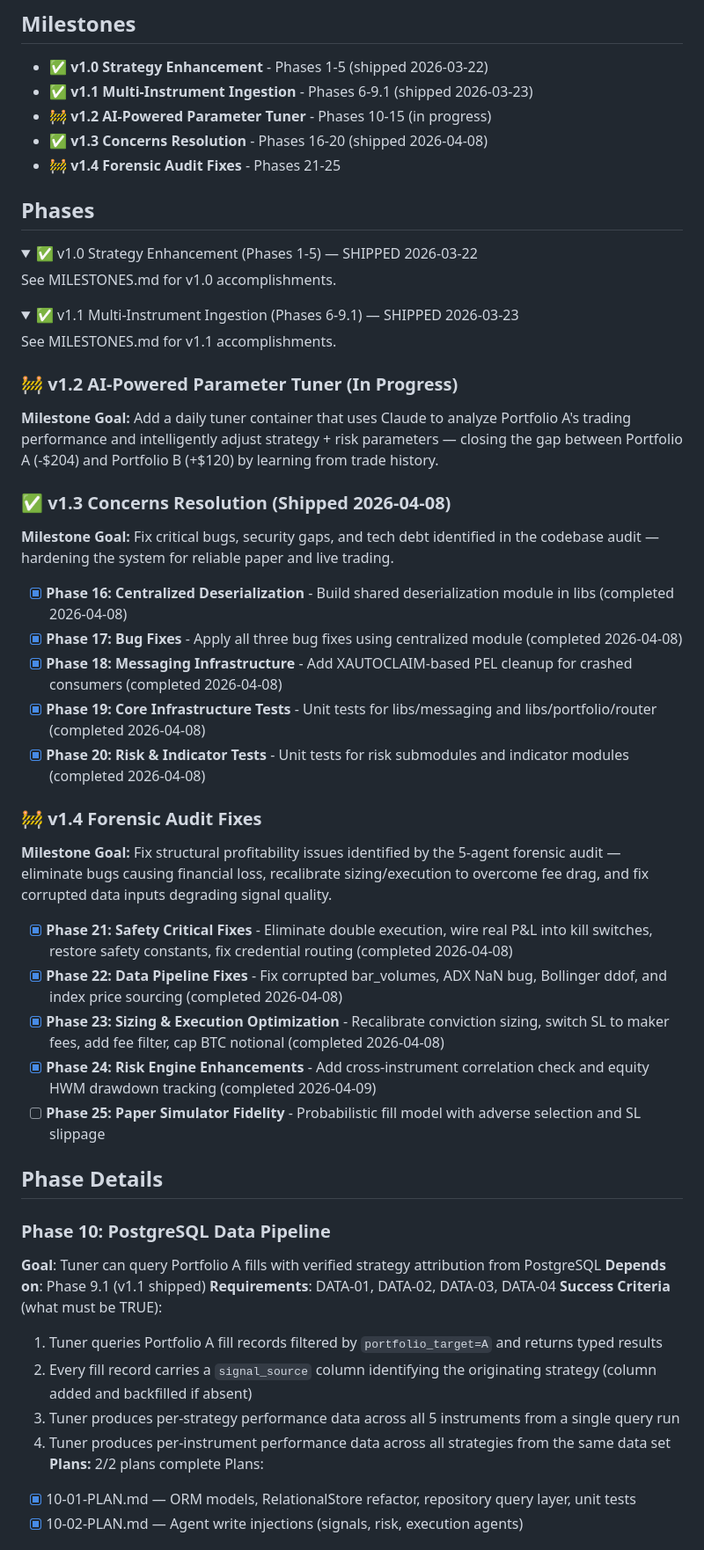
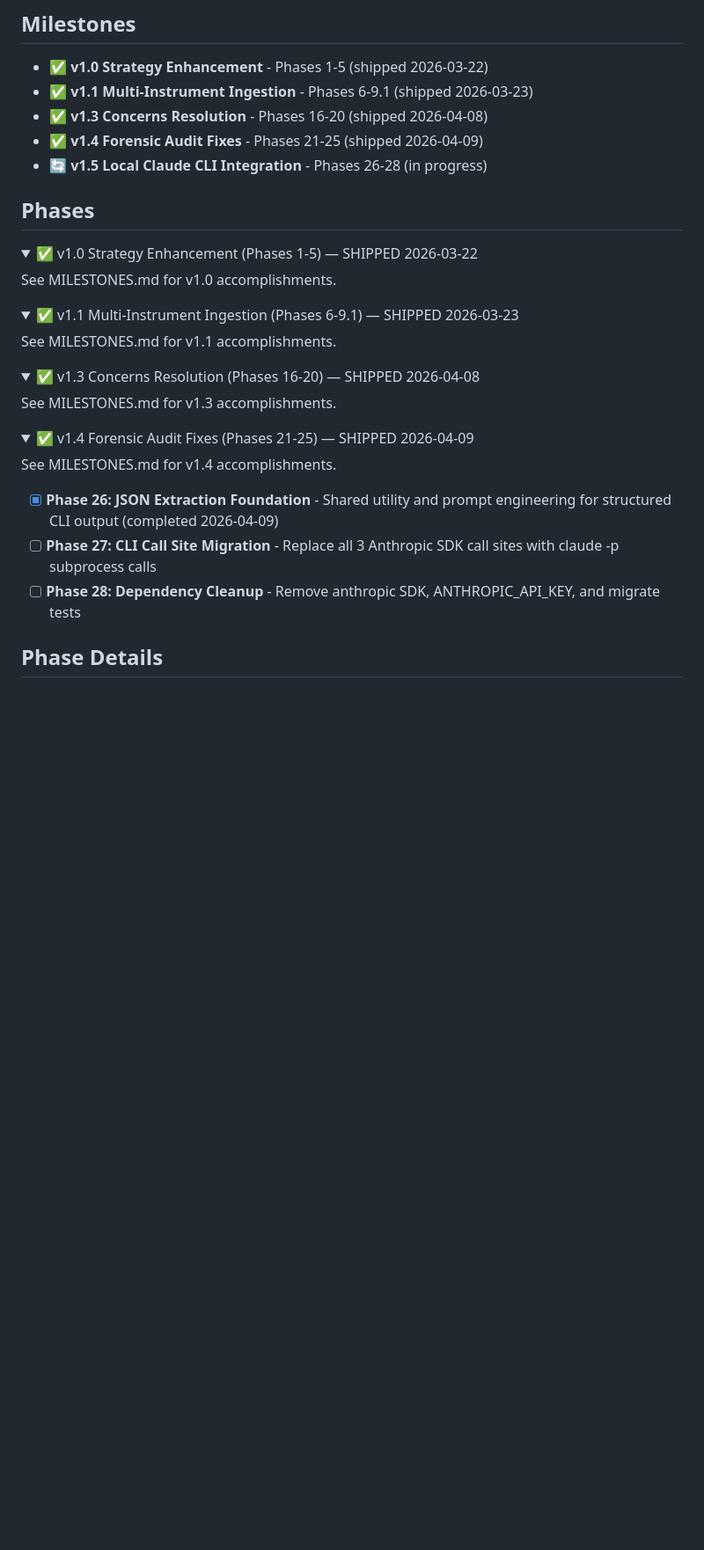
Before and after one commit to AlessandroRomanelli/phantom-perp, a Markdown page: .planning/ROADMAP.md, the part around one of its changes. Shown at 88% size. GitHub-like rendering; folded sections open; blank space fills up the shorter version.

```diff
--- a/.planning/ROADMAP.md
+++ b/.planning/ROADMAP.md
@@ -4,9 +4,9 @@
 
 - ✅ **v1.0 Strategy Enhancement** - Phases 1-5 (shipped 2026-03-22)
 - ✅ **v1.1 Multi-Instrument Ingestion** - Phases 6-9.1 (shipped 2026-03-23)
-- 🚧 **v1.2 AI-Powered Parameter Tuner** - Phases 10-15 (in progress)
 - ✅ **v1.3 Concerns Resolution** - Phases 16-20 (shipped 2026-04-08)
-- 🚧 **v1.4 Forensic Audit Fixes** - Phases 21-25
+- ✅ **v1.4 Forensic Audit Fixes** - Phases 21-25 (shipped 2026-04-09)
+- 🔄 **v1.5 Local Claude CLI Integration** - Phases 26-28 (in progress)
 
 ## Phases
 
@@ -24,43 +24,23 @@ See MILESTONES.md for v1.1 accomplishments.
 
 </details>
 
-### 🚧 v1.2 AI-Powered Parameter Tuner (In Progress)
+<details>
+<summary>✅ v1.3 Concerns Resolution (Phases 16-20) — SHIPPED 2026-04-08</summary>
 
-**Milestone Goal:** Add a daily tuner container that uses Claude to analyze Portfolio A's trading performance and intelligently adjust strategy + risk parameters — closing the gap between Portfolio A (-$204) and Portfolio B (+$120) by learning from trade history.
+See MILESTONES.md for v1.3 accomplishments.
 
-### ✅ v1.3 Concerns Resolution (Shipped 2026-04-08)
+</details>
 
-**Milestone Goal:** Fix critical bugs, security gaps, and tech debt identified in the codebase audit — hardening the system for reliable paper and live trading.
+<details>
+<summary>✅ v1.4 Forensic Audit Fixes (Phases 21-25) — SHIPPED 2026-04-09</summary>
 
-- [x] **Phase 16: Centralized Deserialization** - Build shared deserialization module in libs (completed 2026-04-08)
-- [x] **Phase 17: Bug Fixes** - Apply all three bug fixes using centralized module (completed 2026-04-08)
-- [x] **Phase 18: Messaging Infrastructure** - Add XAUTOCLAIM-based PEL cleanup for crashed consumers (completed 2026-04-08)
-- [x] **Phase 19: Core Infrastructure Tests** - Unit tests for libs/messaging and libs/portfolio/router (completed 2026-04-08)
-- [x] **Phase 20: Risk & Indicator Tests** - Unit tests for risk submodules and indicator modules (completed 2026-04-08)
+See MILESTONES.md for v1.4 accomplishments.
 
-### 🚧 v1.4 Forensic Audit Fixes
+</details>
 
-**Milestone Goal:** Fix structural profitability issues identified by the 5-agent forensic audit — eliminate bugs causing financial loss, recalibrate sizing/execution to overcome fee drag, and fix corrupted data inputs degrading signal quality.
-
-- [x] **Phase 21: Safety Critical Fixes** - Eliminate double execution, wire real P&L into kill switches, restore safety constants, fix credential routing (completed 2026-04-08)
-- [x] **Phase 22: Data Pipeline Fixes** - Fix corrupted bar_volumes, ADX NaN bug, Bollinger ddof, and index price sourcing (completed 2026-04-08)
-- [x] **Phase 23: Sizing & Execution Optimization** - Recalibrate conviction sizing, switch SL to maker fees, add fee filter, cap BTC notional (completed 2026-04-08)
-- [x] **Phase 24: Risk Engine Enhancements** - Add cross-instrument correlation check and equity HWM drawdown tracking (completed 2026-04-09)
-- [ ] **Phase 25: Paper Simulator Fidelity** - Probabilistic fill model with adverse selection and SL slippage
+- [x] **Phase 26: JSON Extraction Foundation** - Shared utility and prompt engineering for structured CLI output (completed 2026-04-09)
+- [ ] **Phase 27: CLI Call Site Migration** - Replace all 3 Anthropic SDK call sites with claude -p subprocess calls
+- [ ] **Phase 28: Dependency Cleanup** - Remove anthropic SDK, ANTHROPIC_API_KEY, and migrate tests
 
 ## Phase Details
 
-### Phase 10: PostgreSQL Data Pipeline
-**Goal**: Tuner can query Portfolio A fills with verified strategy attribution from PostgreSQL
-**Depends on**: Phase 9.1 (v1.1 shipped)
-**Requirements**: DATA-01, DATA-02, DATA-03, DATA-04
-**Success Criteria** (what must be TRUE):
-  1. Tuner queries Portfolio A fill records filtered by `portfolio_target=A` and returns typed results
-  2. Every fill record carries a `signal_source` column identifying the originating strategy (column added and backfilled if absent)
-  3. Tuner produces per-strategy performance data across all 5 instruments from a single query run
-  4. Tuner produces per-instrument performance data across all strategies from the same data set
-**Plans:** 2/2 plans complete
-Plans:
-- [x] 10-01-PLAN.md — ORM models, RelationalStore refactor, repository query layer, unit tests
-- [x] 10-02-PLAN.md — Agent write injections (signals, risk, execution agents)
-
```
Also changed, not shown: other parts of .planning/ROADMAP.md (+52 -84 lines), 2 other files.
